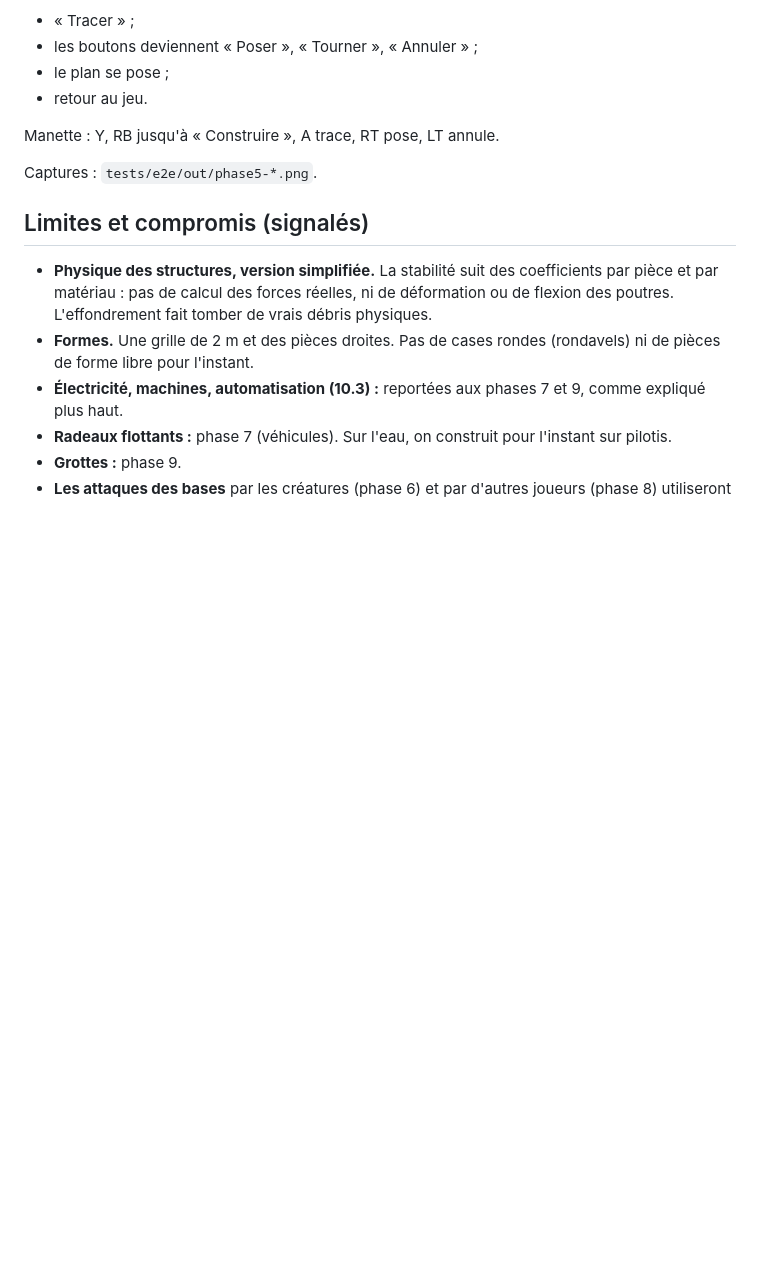
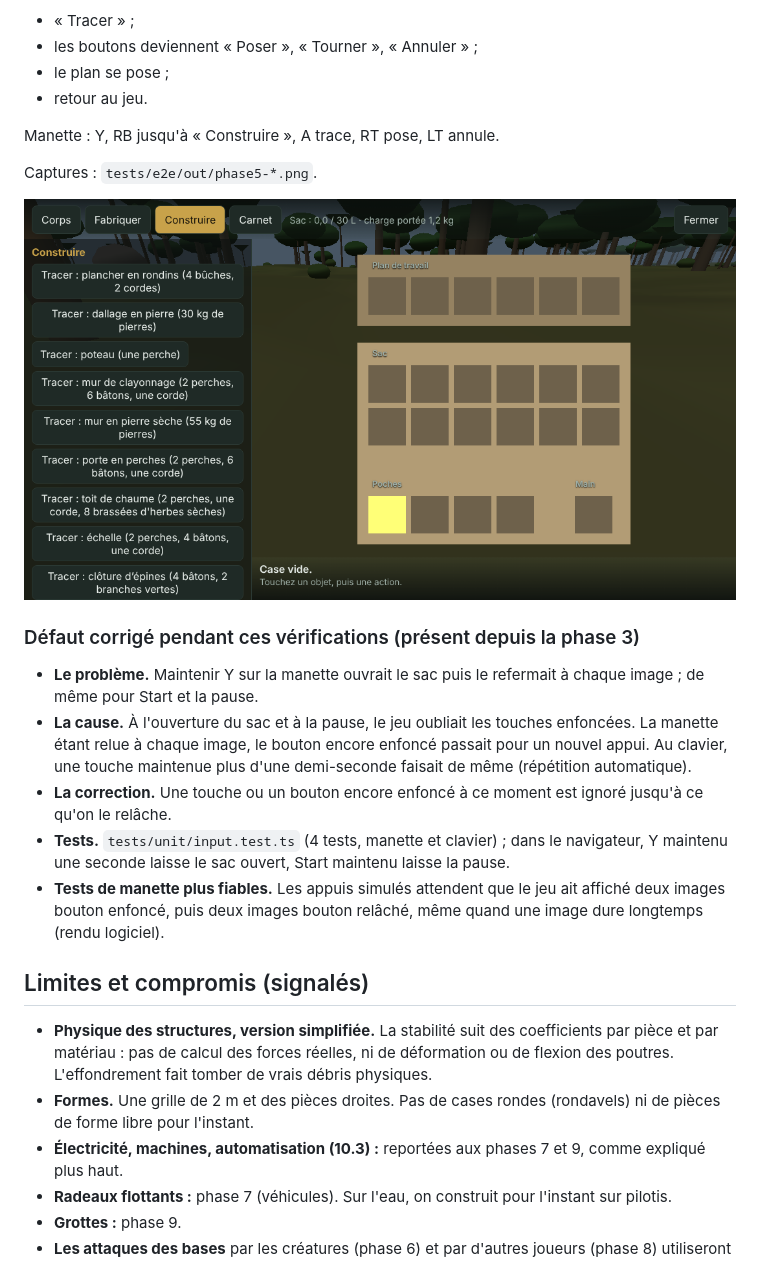
Before and after one commit to paulszn11/premiere-vente, a Markdown page: docs/PHASE-5.md, the part around one of its changes. Rendered like a GitHub page; pictures changed too: docs/captures/construire-onglet.png (added); blank space fills up the shorter version.

```diff
--- a/docs/PHASE-5.md
+++ b/docs/PHASE-5.md
@@ -262,6 +266,16 @@ Manette : Y, RB jusqu'à « Construire », A trace, RT pose, LT annule.
 
 Captures : `tests/e2e/out/phase5-*.png`.
 
+![L'onglet « Construire » : chaque plan avec ses matériaux](captures/construire-onglet.png)
+
+### Défaut corrigé pendant ces vérifications (présent depuis la phase 3)
+
+- **Le problème.** Maintenir Y sur la manette ouvrait le sac puis le refermait à chaque image ; de même pour Start et la pause.
+- **La cause.** À l'ouverture du sac et à la pause, le jeu oubliait les touches enfoncées. La manette étant relue à chaque image, le bouton encore enfoncé passait pour un nouvel appui. Au clavier, une touche maintenue plus d'une demi-seconde faisait de même (répétition automatique).
+- **La correction.** Une touche ou un bouton encore enfoncé à ce moment est ignoré jusqu'à ce qu'on le relâche.
+- **Tests.** `tests/unit/input.test.ts` (4 tests, manette et clavier) ; dans le navigateur, Y maintenu une seconde laisse le sac ouvert, Start maintenu laisse la pause.
+- **Tests de manette plus fiables.** Les appuis simulés attendent que le jeu ait affiché deux images bouton enfoncé, puis deux images bouton relâché, même quand une image dure longtemps (rendu logiciel).
+
 ## Limites et compromis (signalés)
 
 - **Physique des structures, version simplifiée.** La stabilité suit des coefficients par pièce et par matériau : pas de calcul des forces réelles, ni de déformation ou de flexion des poutres. L'effondrement fait tomber de vrais débris physiques.
```
Also changed, not shown: other parts of docs/PHASE-5.md (+5 -1 lines), README.md (+1 -1 lines), docs/ETAT.md (+2 -1 lines), docs/captures/construction-plan.png (added), docs/captures/construction-village.png (added).
